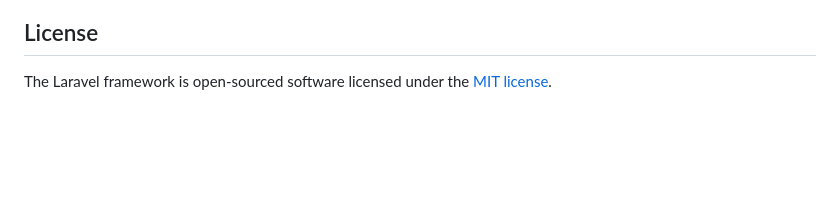
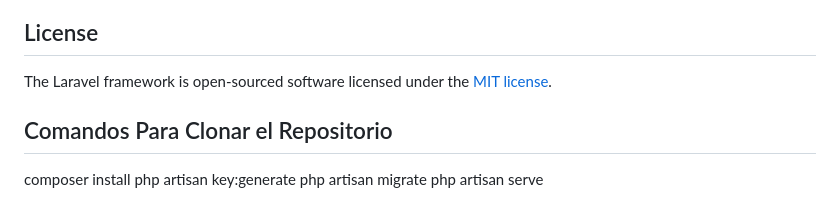
Before and after one commit to alnzo21xoxo/Pag-web-centro-experimental, a Markdown page: README.md, the part around the change. GitHub-like rendering; blank space fills up the shorter version.

```diff
--- a/README.md
+++ b/README.md
@@ -64,3 +64,10 @@ If you discover a security vulnerability within Laravel, please send an e-mail t
 ## License
 
 The Laravel framework is open-sourced software licensed under the [MIT license](https://opensource.org/licenses/MIT).
+
+## Comandos Para Clonar el Repositorio
+
+composer install
+php artisan key:generate
+php artisan migrate
+php artisan serve
```
